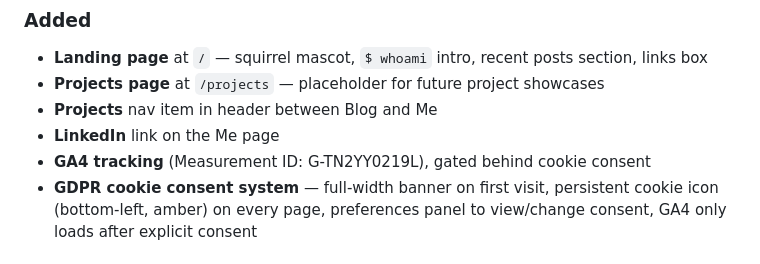
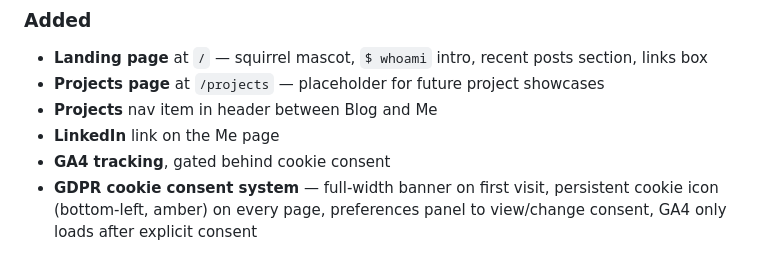
Before and after one commit to risukisu/blog, a Markdown page: CHANGELOG.md, the part around the change. Rendered like a GitHub page.

Commit message:
Changelog: drop the GA4 measurement ID from the 2026-02-28 entry
Co-Authored-By: Claude Opus 5.5 <noreply@anthropic.com>

```diff
--- a/CHANGELOG.md
+++ b/CHANGELOG.md
@@ -177,7 +177,7 @@ All notable changes to this project are documented here.
 - **Projects page** at `/projects` — placeholder for future project showcases
 - **Projects** nav item in header between Blog and Me
 - **LinkedIn** link on the Me page
-- **GA4 tracking** (Measurement ID: G-TN2YY0219L), gated behind cookie consent
+- **GA4 tracking**, gated behind cookie consent
 - **GDPR cookie consent system** — full-width banner on first visit, persistent cookie icon (bottom-left, amber) on every page, preferences panel to view/change consent, GA4 only loads after explicit consent
 
 ## 2026-02-27 — Custom Domain & Feature Work
```
